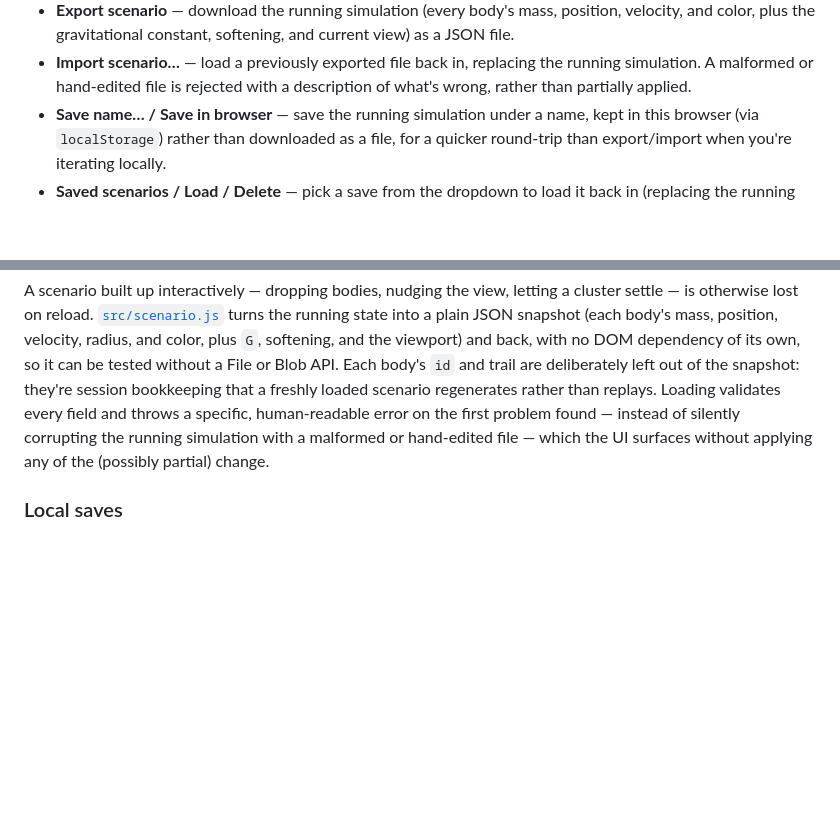
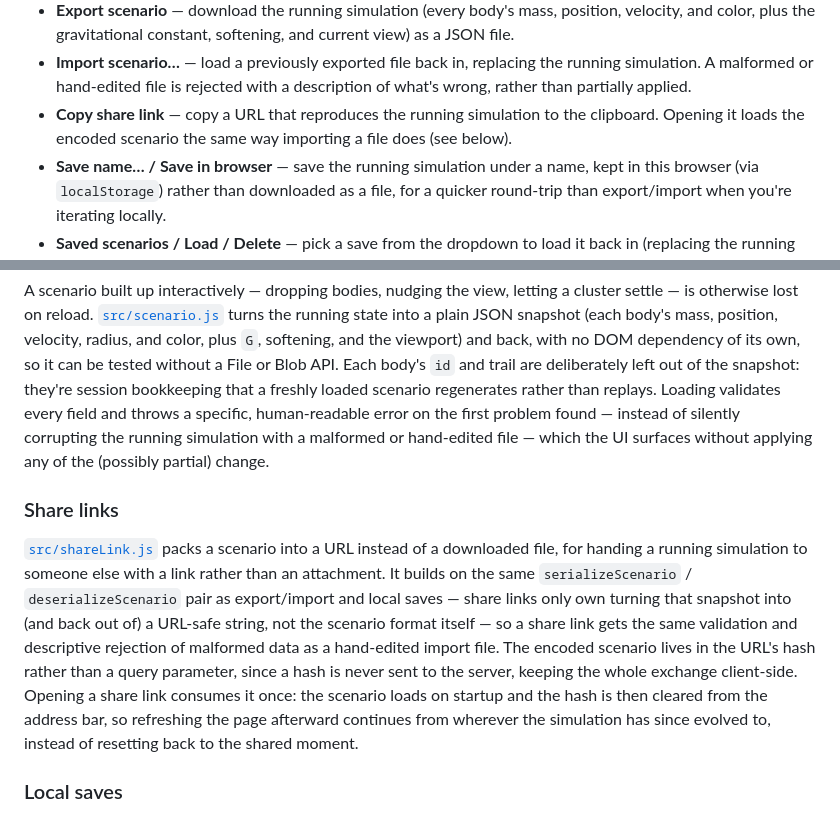
Before and after one commit to fushanbobfan/gravity-garden, a Markdown page: README.md, 2 parts joined by grey strips. GitHub-like rendering; blank space fills up the shorter version.

Commit message:
Document share links in the README
Adds the Copy share link control to the control list and a Share
links subsection alongside the existing export/import and local
saves write-ups.

```diff
--- a/README.md
+++ b/README.md
@@ -51,6 +51,8 @@ Then open the printed URL in a browser.
 - **Import scenario&hellip;** — load a previously exported file back in, replacing the running
   simulation. A malformed or hand-edited file is rejected with a description of what's wrong,
   rather than partially applied.
+- **Copy share link** — copy a URL that reproduces the running simulation to the clipboard.
+  Opening it loads the encoded scenario the same way importing a file does (see below).
 - **Save name&hellip; / Save in browser** — save the running simulation under a name, kept in
   this browser (via `localStorage`) rather than downloaded as a file, for a quicker round-trip
   than export/import when you're iterating locally.
@@ -177,6 +179,20 @@ replays. Loading validates every field and throws a specific, human-readable err
 problem found — instead of silently corrupting the running simulation with a malformed or
 hand-edited file — which the UI surfaces without applying any of the (possibly partial) change.
 
+### Share links
+
+[`src/shareLink.js`](src/shareLink.js) packs a scenario into a URL instead of a downloaded
+file, for handing a running simulation to someone else with a link rather than an attachment.
+It builds on the same `serializeScenario` / `deserializeScenario` pair as export/import and
+local saves — share links only own turning that snapshot into (and back out of) a URL-safe
+string, not the scenario format itself — so a share link gets the same validation and
+descriptive rejection of malformed data as a hand-edited import file. The encoded scenario
+lives in the URL's hash rather than a query parameter, since a hash is never sent to the
+server, keeping the whole exchange client-side. Opening a share link consumes it once: the
+scenario loads on startup and the hash is then cleared from the address bar, so refreshing the
+page afterward continues from wherever the simulation has since evolved to, instead of
+resetting back to the shared moment.
+
 ### Local saves
 
 [`src/storage.js`](src/storage.js) saves named scenario snapshots straight to the browser's
```
